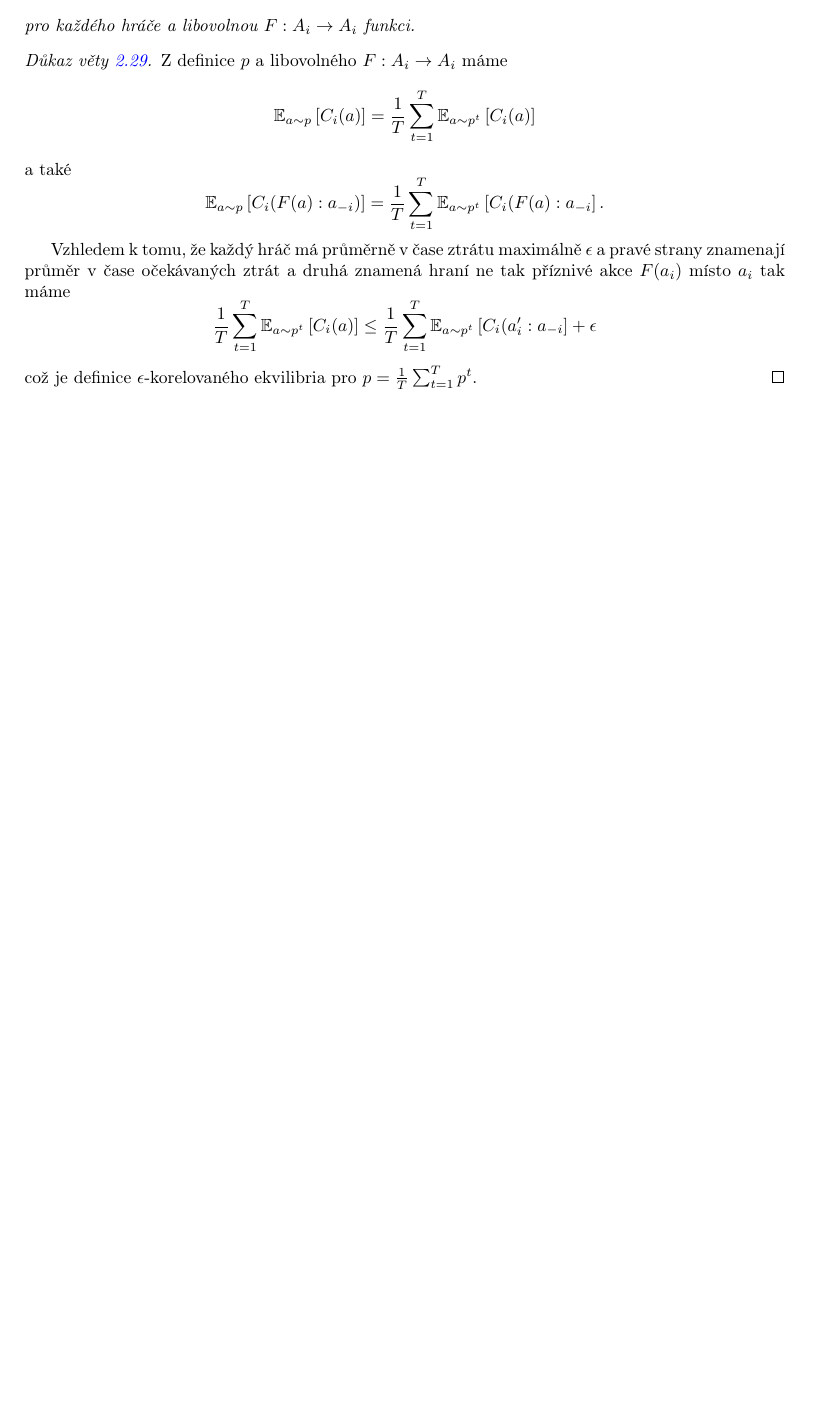
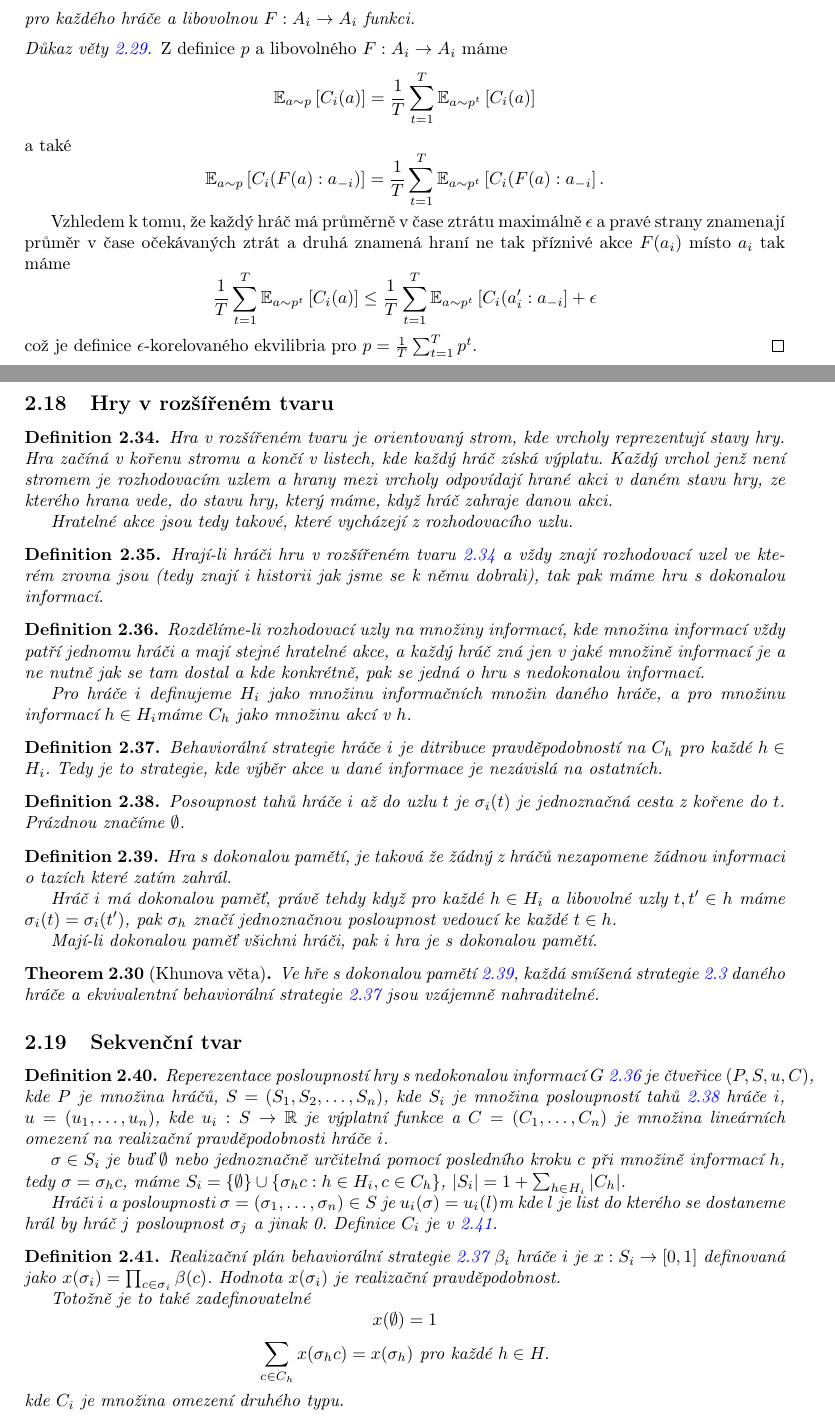
Before and after one commit to vaclavkouril/school_materials, a LaTeX document (alg_game_theory/main.tex, which reads alg_game_theory/study_guide/1/18_extensive_form.tex, alg_game_theory/study_guide/1/19_sequence_form.tex): part of page 19 of 19 before the commit and two parts of pages 19 and 20 of 21 after it, the two joined at a grey line, cut so that both start at the same text, the shorter picture padded with empty space. Compiled offline with pdfLaTeX.

Commit message:
finnished first part

```diff
--- /dev/null
+++ b/alg_game_theory/study_guide/1/18_extensive_form.tex
@@ -0,0 +1,37 @@
+\subsection{Hry v rozšířeném tvaru}
+
+\begin{definition}\label{def:extensive_form}
+Hra v rozšířeném tvaru je orientovaný strom, kde vrcholy reprezentují stavy hry.
+Hra začíná v kořenu stromu a končí v listech, kde každý hráč získá výplatu.
+Každý vrchol jenž není stromem je rozhodovacím uzlem a hrany mezi vrcholy odpovídají hrané akci v daném stavu hry, ze kterého hrana vede, do stavu hry, který máme, když hráč zahraje danou akci.
+
+Hratelné akce jsou tedy takové, které vycházejí z rozhodovacího uzlu.
+\end{definition}
+
+\begin{definition}\label{def:perfect_info}
+    Hrají-li hráči hru v rozšířeném tvaru \ref{def:extensive_form} a vždy znají rozhodovací uzel ve kterém zrovna jsou (tedy znají i historii jak jsme se k němu dobrali), tak pak máme \textit{hru s dokonalou informací}.
+\end{definition}
+\begin{definition}\label{def:imperfect_info}
+    Rozdělíme-li rozhodovací uzly na množiny informací, kde množina informací vždy patří jednomu hráči a mají stejné hratelné akce, a každý hráč zná jen v jaké množině informací je a ne nutně jak se tam dostal a kde konkrétně, pak se jedná o \textit{hru s nedokonalou informací}.
+
+    Pro hráče $i$ definujeme $H_i$ jako množinu informačních množin daného hráče, a pro množinu informací $h \in H_i$máme $C_h$ jako množinu akcí v $h$.
+\end{definition}
+\begin{definition}\label{def:behavioral_strategy}
+Behaviorální strategie hráče $i$ je ditribuce pravděpodobností na $C_h$ pro každé $h \in H_i$.
+Tedy je to strategie, kde výběr akce u dané informace je nezávislá na ostatních.
+\end{definition}
+\begin{definition}\label{def:sequence}
+    Posoupnost tahů hráče $i$ až do uzlu $t$ je $\sigma_i(t)$ je jednoznačná cesta z kořene do $t$.
+    Prázdnou značíme $\emptyset$.
+\end{definition}
+\begin{definition}\label{def:perfect_recall}
+Hra s dokonalou pamětí, je taková že žádný z hráčů nezapomene žádnou informaci o tazích které zatím zahrál.
+
+Hráč $i$ má dokonalou paměť, právě tehdy když pro každé $h \in H_i$ a libovolné uzly $t,t' \in h$ máme $\sigma_i(t) = \sigma_i(t')$, pak $\sigma_h$ značí jednoznačnou posloupnost vedoucí ke každé $t \in h$.
+
+Mají-li dokonalou paměť všichni hráči, pak i hra je s dokonalou pamětí.
+\end{definition}
+
+\begin{theorem}[Khunova věta]\label{thm:khun}
+    Ve hře s dokonalou pamětí \ref{def:perfect_recall}, každá smíšená strategie \ref{def:mixed_strategy} daného hráče a ekvivalentní behaviorální strategie \ref{def:behavioral_strategy} jsou vzájemně nahraditelné.
+\end{theorem}
--- /dev/null
+++ b/alg_game_theory/study_guide/1/19_sequence_form.tex
@@ -0,0 +1,22 @@
+\subsection{Sekvenční tvar}
+\begin{definition}\label{def:sequence_form}
+  Reperezentace posloupností hry s nedokonalou informací $G$ \ref{def:imperfect_info} je čtveřice $(P,S,u,C)$, kde $P$ je množina hráčů, $S=(S_1,S_2, \dots,S_n)$, kde $S_i$ je množina posloupností tahů \ref{def:sequence} hráče $i$, $u= (u_1,\dots,u_n)$, kde $u_i : S \rightarrow \R$ je výplatní funkce a $C = (C_1,\dots,C_n)$ je množina lineárních omezení na realizační pravděpodobnosti hráče $i$.
+
+  $\sigma \in S_i$ je buď $\emptyset$ nebo jednoznačně určitelná pomocí posledního kroku $c$ při množině informací $h$, tedy $\sigma = \sigma_h c$, máme $S_i = \{\emptyset\} \cup \{\sigma_hc:h \in H_i, c\in C_h\}$, $\abs{S_i} = 1+ \sum_{h \in H_i} \abs{C_h}$.
+
+  Hráči $i$ a posloupnosti $\sigma = (\sigma_1, \dots, \sigma_n) \in S$ je $u_i(\sigma) = u_i(l)$m kde $l$ je list do kterého se dostaneme hrál by hráč $j$ posloupnost $\sigma_j$ a jinak 0.
+    Definice $C_i$ je v \ref{def:realization_plan}.
+\end{definition}
+\begin{definition}\label{def:realization_plan}
+    Realizační plán behaviorální strategie \ref{def:behavioral_strategy} $\beta_i$ hráče $i$ je $x: S_i \rightarrow [0,1]$ definovaná jako $x(\sigma_i)= \prod_{c\in \sigma_i} \beta(c)$.
+    Hodnota $x(\sigma_i)$ je realizační pravděpodobnost.
+
+    Totožně je to také zadefinovatelné
+    \[
+        x(\emptyset) = 1
+    \]
+    \[
+        \sum_{c\in C_h} x(\sigma_hc) = x(\sigma_h) \text{ pro každé } h\in H.
+    \]
+    kde $C_i$ je množina omezení druhého typu.
+\end{definition}
```
Also changed, not shown: alg_game_theory/main.tex (+3 -0 lines), alg_game_theory/study_guide/1/13_regret_minimization.tex (+2 -2 lines), alg_game_theory/study_guide/1/20_compute_sequence.tex (added, +33 -0 lines).
